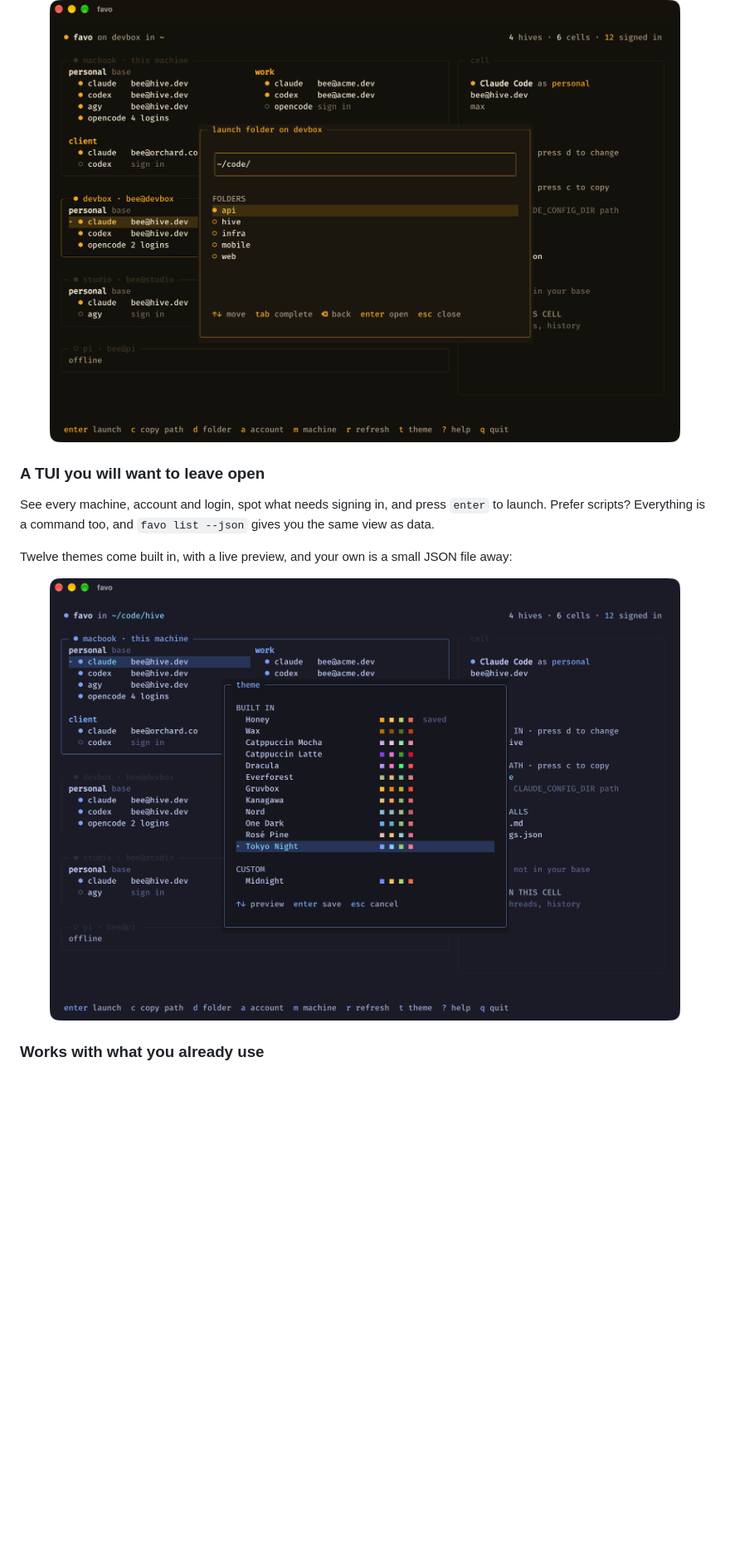
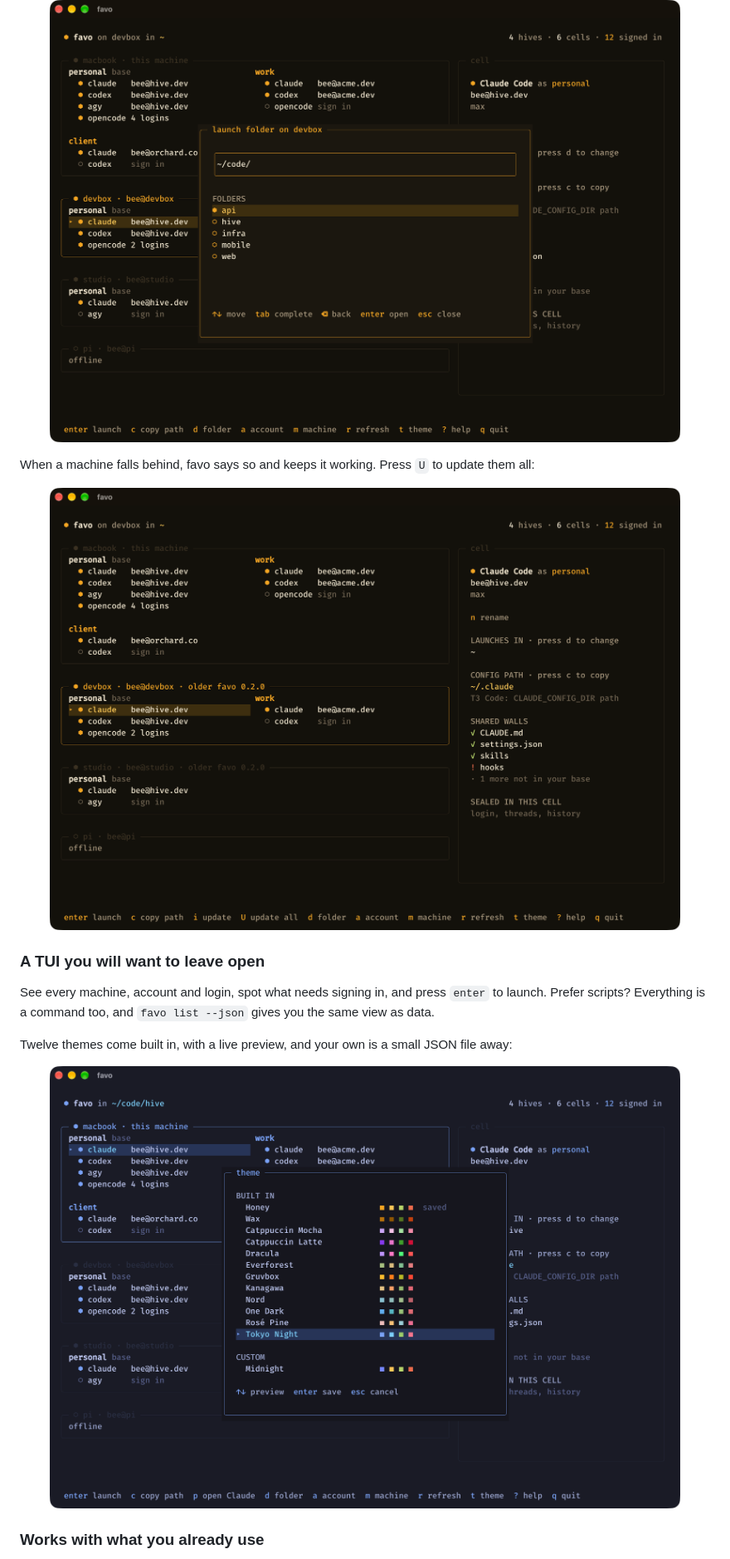
Before and after one commit to irwinarruda/favo, a Markdown page: README.md, the part around one of its changes. Shown at 83% size. Drawn GitHub-style; pictures changed too: docs/assets/favo-themes.png, docs/assets/favo-update.png (added); blank space fills up the shorter version.

```diff
--- a/README.md
+++ b/README.md
@@ -85,6 +85,12 @@ Choosing where a provider starts works remotely too. Here the Mac is browsing th
   <img src="docs/assets/favo-remote.png" alt="favo's folder picker browsing folders on a remote machine called devbox" width="760">
 </p>
 
+When a machine falls behind, favo says so and keeps it working. Press `U` to update them all:
+
+<p align="center">
+  <img src="docs/assets/favo-update.png" alt="favo marking two machines as running an older favo, with a key to update them all" width="760">
+</p>
+
 ### A TUI you will want to leave open
 
 See every machine, account and login, spot what needs signing in, and press `enter` to launch. Prefer scripts? Everything is a command too, and `favo list --json` gives you the same view as data.
```
Also changed, not shown: other parts of README.md (+5 -1 lines), AGENTS.md (+2 -0 lines), docs/assets/favo-desktop.png (added), docs/assets/favo-honey.png, docs/assets/favo-wax.png, 9 other files.
